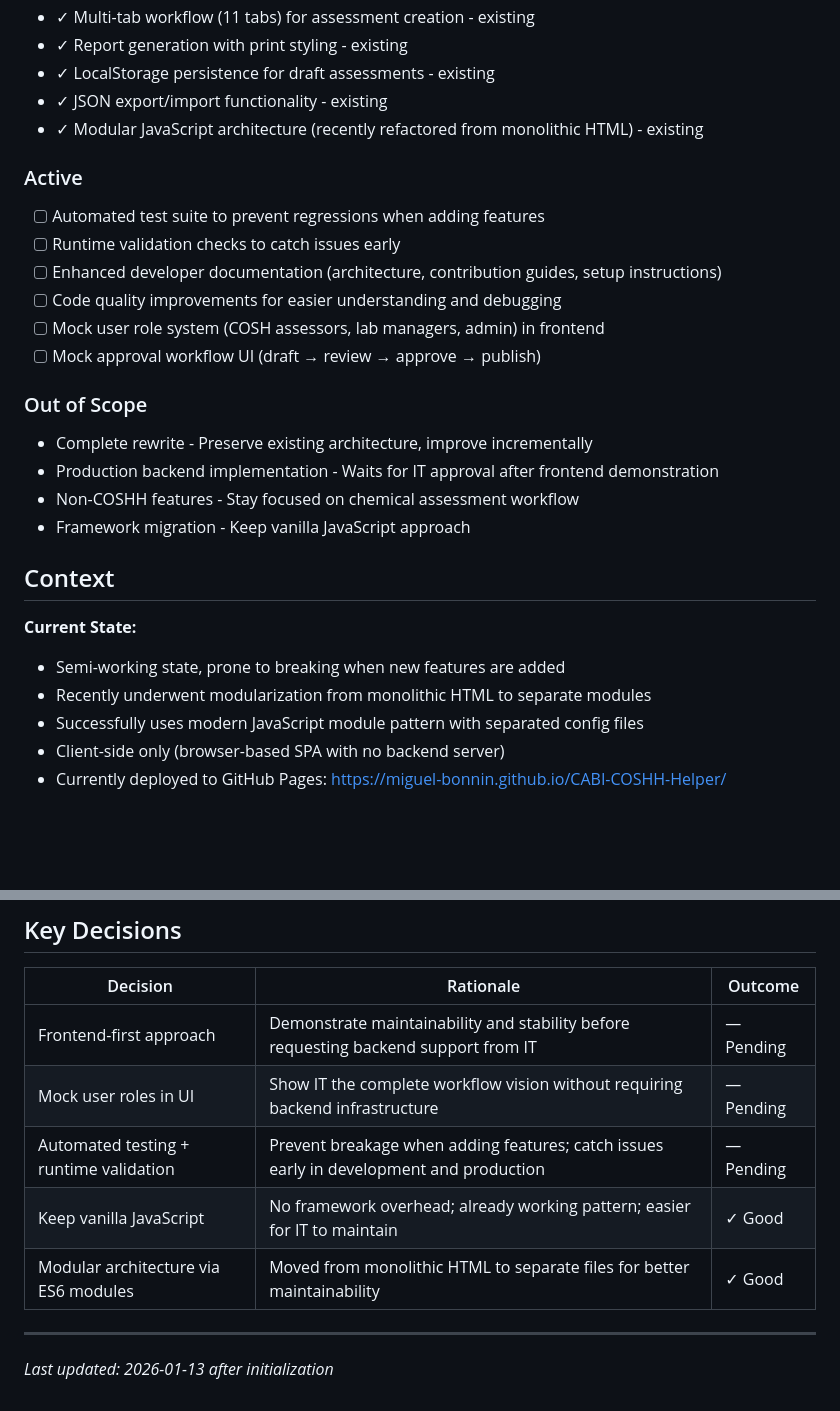
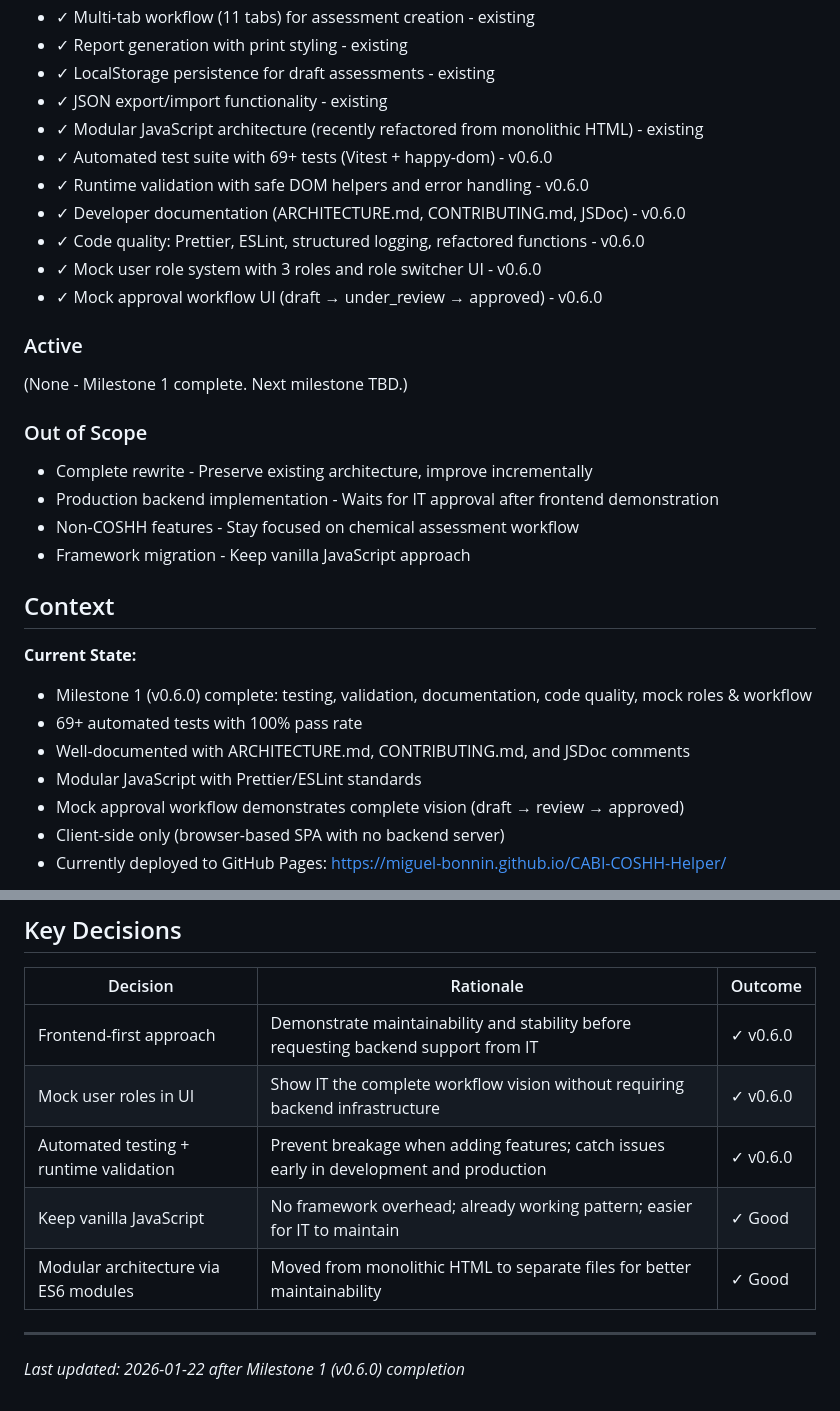
Before and after one commit to Miguel-Bonnin/CABI-COSHH-Helper, a Markdown page: .planning/PROJECT.md, 2 parts joined by grey strips. Drawn GitHub-style; blank space fills up the shorter version.

```diff
--- a/.planning/PROJECT.md
+++ b/.planning/PROJECT.md
@@ -22,15 +22,16 @@ Make it demonstrably maintainable and reliable enough to convince IT to support
 - ✓ LocalStorage persistence for draft assessments - existing
 - ✓ JSON export/import functionality - existing
 - ✓ Modular JavaScript architecture (recently refactored from monolithic HTML) - existing
+- ✓ Automated test suite with 69+ tests (Vitest + happy-dom) - v0.6.0
+- ✓ Runtime validation with safe DOM helpers and error handling - v0.6.0
+- ✓ Developer documentation (ARCHITECTURE.md, CONTRIBUTING.md, JSDoc) - v0.6.0
+- ✓ Code quality: Prettier, ESLint, structured logging, refactored functions - v0.6.0
+- ✓ Mock user role system with 3 roles and role switcher UI - v0.6.0
+- ✓ Mock approval workflow UI (draft → under_review → approved) - v0.6.0
 
 ### Active
 
-- [ ] Automated test suite to prevent regressions when adding features
-- [ ] Runtime validation checks to catch issues early
-- [ ] Enhanced developer documentation (architecture, contribution guides, setup instructions)
-- [ ] Code quality improvements for easier understanding and debugging
-- [ ] Mock user role system (COSH assessors, lab managers, admin) in frontend
-- [ ] Mock approval workflow UI (draft → review → approve → publish)
+(None - Milestone 1 complete. Next milestone TBD.)
 
 ### Out of Scope
 
@@ -42,9 +43,12 @@ Make it demonstrably maintainable and reliable enough to convince IT to support
 ## Context
 
 **Current State:**
-- Semi-working state, prone to breaking when new features are added
-- Recently underwent modularization from monolithic HTML to separate modules
-- Successfully uses modern JavaScript module pattern with separated config files
+
+- Milestone 1 (v0.6.0) complete: testing, validation, documentation, code quality, mock roles & workflow
+- 69+ automated tests with 100% pass rate
+- Well-documented with ARCHITECTURE.md, CONTRIBUTING.md, and JSDoc comments
+- Modular JavaScript with Prettier/ESLint standards
+- Mock approval workflow demonstrates complete vision (draft → review → approved)
 - Client-side only (browser-based SPA with no backend server)
 - Currently deployed to GitHub Pages: https://miguel-bonnin.github.io/CABI-COSHH-Helper/
 
@@ -69,11 +73,11 @@ This is a "vibe coded" project that needs to prove itself professionally maintai
 
 | Decision | Rationale | Outcome |
 |----------|-----------|---------|
-| Frontend-first approach | Demonstrate maintainability and stability before requesting backend support from IT | — Pending |
-| Mock user roles in UI | Show IT the complete workflow vision without requiring backend infrastructure | — Pending |
-| Automated testing + runtime validation | Prevent breakage when adding features; catch issues early in development and production | — Pending |
+| Frontend-first approach | Demonstrate maintainability and stability before requesting backend support from IT | ✓ v0.6.0 |
+| Mock user roles in UI | Show IT the complete workflow vision without requiring backend infrastructure | ✓ v0.6.0 |
+| Automated testing + runtime validation | Prevent breakage when adding features; catch issues early in development and production | ✓ v0.6.0 |
 | Keep vanilla JavaScript | No framework overhead; already working pattern; easier for IT to maintain | ✓ Good |
 | Modular architecture via ES6 modules | Moved from monolithic HTML to separate files for better maintainability | ✓ Good |
 
 ---
-*Last updated: 2026-01-13 after initialization*
+*Last updated: 2026-01-22 after Milestone 1 (v0.6.0) completion*
```
Also changed, not shown: .planning/MILESTONES.md (added, +83 -0 lines), .planning/milestones/v0.6-ROADMAP.md (added, +166 -0 lines).
